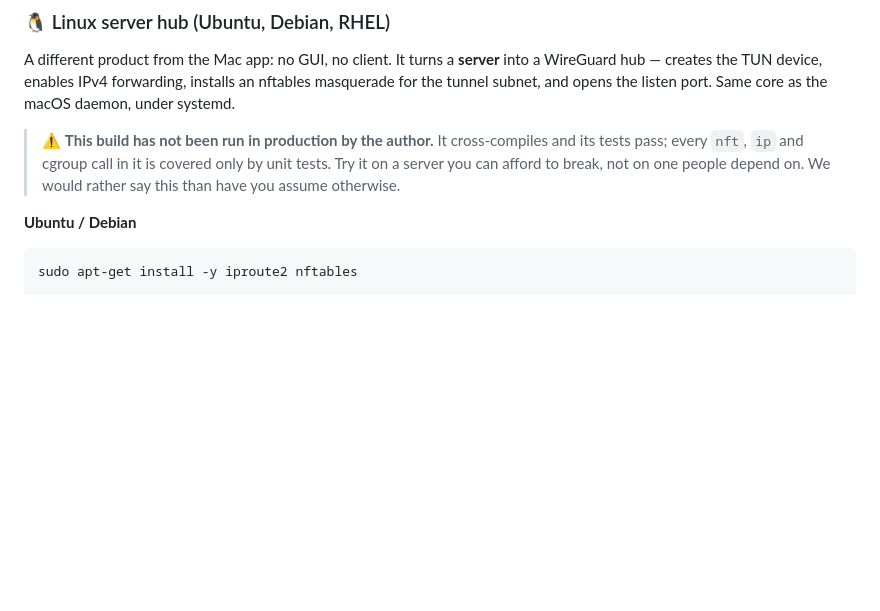
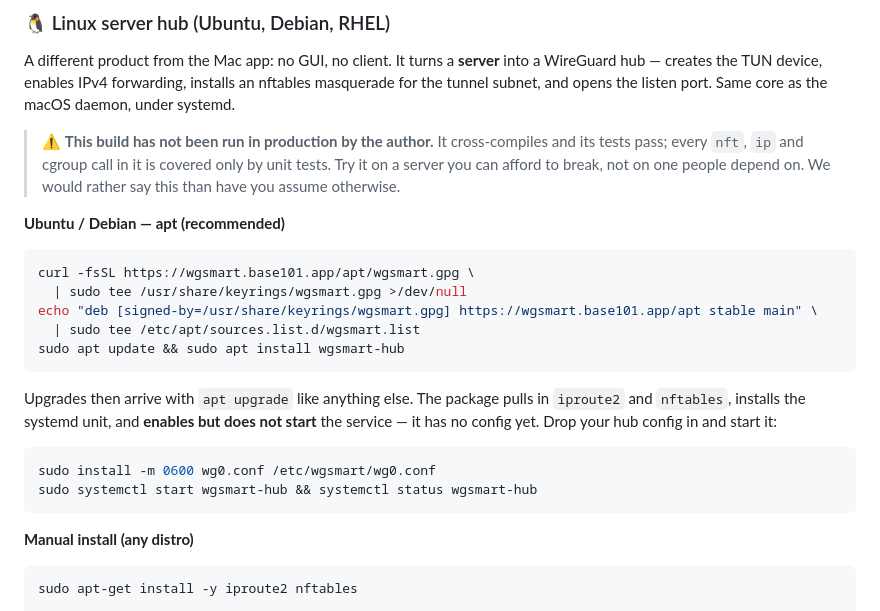
Before and after one commit to lyquyduong/WGSmart, a Markdown page: README.md, the part around the change. Drawn GitHub-style; blank space fills up the shorter version.

````diff
--- a/README.md
+++ b/README.md
@@ -123,7 +123,27 @@ tunnel subnet, and opens the listen port. Same core as the macOS daemon, under s
 > you can afford to break, not on one people depend on. We would rather say this than have you
 > assume otherwise.
 
-**Ubuntu / Debian**
+**Ubuntu / Debian — apt (recommended)**
+
+```sh
+curl -fsSL https://wgsmart.base101.app/apt/wgsmart.gpg \
+  | sudo tee /usr/share/keyrings/wgsmart.gpg >/dev/null
+echo "deb [signed-by=/usr/share/keyrings/wgsmart.gpg] https://wgsmart.base101.app/apt stable main" \
+  | sudo tee /etc/apt/sources.list.d/wgsmart.list
+sudo apt update && sudo apt install wgsmart-hub
+```
+
+Upgrades then arrive with `apt upgrade` like anything else. The package pulls in `iproute2` and
+`nftables`, installs the systemd unit, and **enables but does not start** the service — it has no
+config yet. Drop your hub config in and start it:
+
+```sh
+sudo install -m 0600 wg0.conf /etc/wgsmart/wg0.conf
+sudo systemctl start wgsmart-hub && systemctl status wgsmart-hub
+```
+
+**Manual install (any distro)**
+
 
 ```sh
 sudo apt-get install -y iproute2 nftables
````
Also changed, not shown: README.vi.md (+21 -1 lines), README.zh.md (+20 -1 lines).
